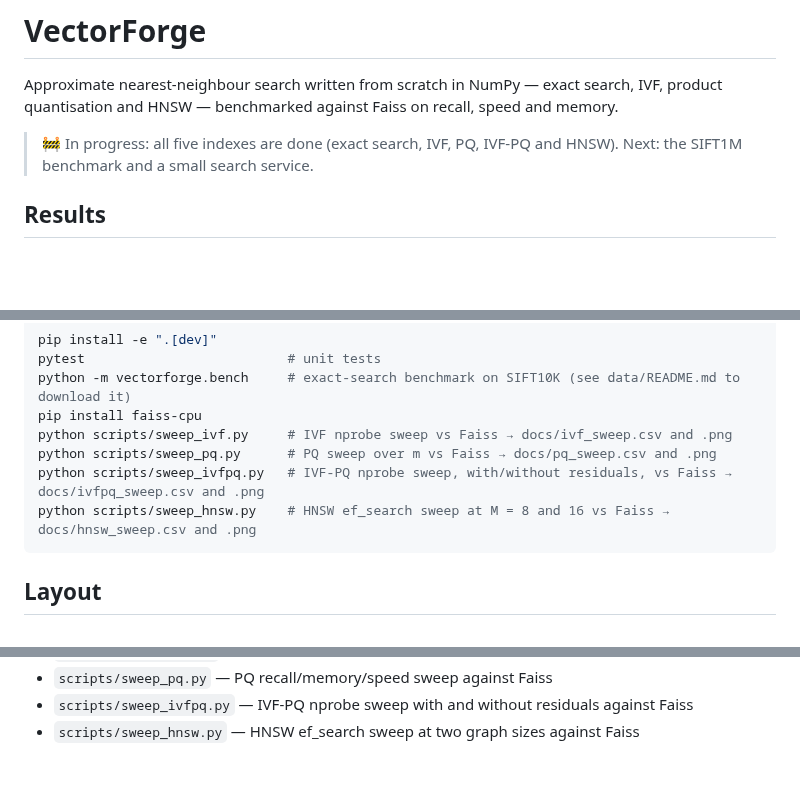
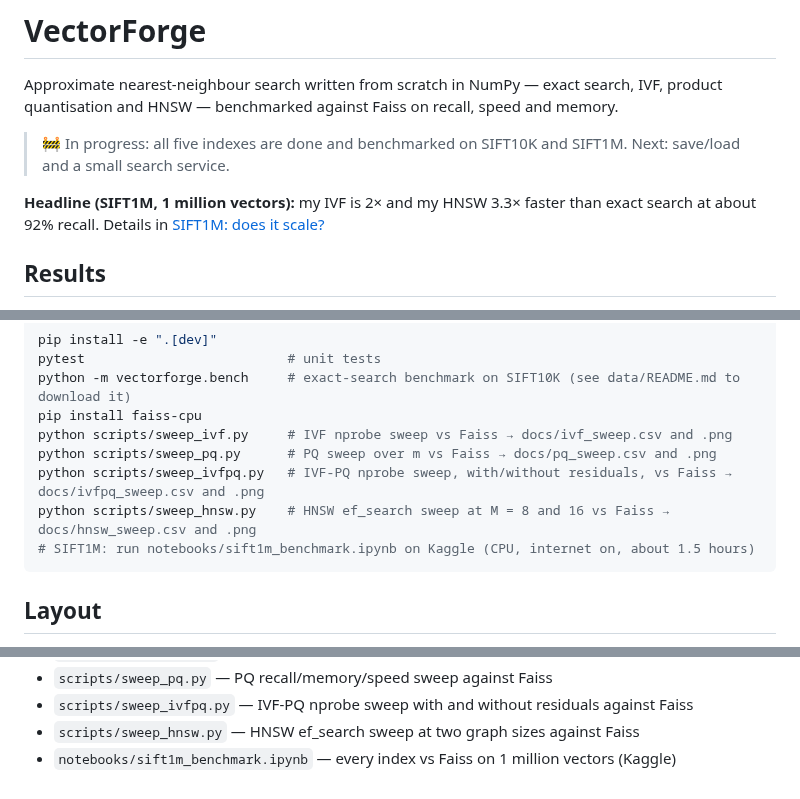
Before and after one commit to DHaKK-SHeSH/vectorforge, a Markdown page: README.md, 3 parts joined by grey strips. GitHub-like rendering; blank space fills up the shorter version.

Commit message:
interpretations from benchmarking study

````diff
--- a/README.md
+++ b/README.md
@@ -2,7 +2,9 @@
 
 Approximate nearest-neighbour search written from scratch in NumPy — exact search, IVF, product quantisation and HNSW — benchmarked against Faiss on recall, speed and memory.
 
-> 🚧 In progress: all five indexes are done (exact search, IVF, PQ, IVF-PQ and HNSW). Next: the SIFT1M benchmark and a small search service.
+> 🚧 In progress: all five indexes are done and benchmarked on SIFT10K and SIFT1M. Next: save/load and a small search service.
+
+**Headline (SIFT1M, 1 million vectors):** my IVF is 2× and my HNSW 3.3× faster than exact search at about 92% recall. Details in [SIFT1M: does it scale?](#sift1m-does-it-scale)
 
 ## Results
 
@@ -119,6 +150,7 @@ python scripts/sweep_ivf.py     # IVF nprobe sweep vs Faiss → docs/ivf_sweep.c
 python scripts/sweep_pq.py      # PQ sweep over m vs Faiss → docs/pq_sweep.csv and .png
 python scripts/sweep_ivfpq.py   # IVF-PQ nprobe sweep, with/without residuals, vs Faiss → docs/ivfpq_sweep.csv and .png
 python scripts/sweep_hnsw.py    # HNSW ef_search sweep at M = 8 and 16 vs Faiss → docs/hnsw_sweep.csv and .png
+# SIFT1M: run notebooks/sift1m_benchmark.ipynb on Kaggle (CPU, internet on, about 1.5 hours)
 ```
 
 ## Layout
@@ -136,3 +168,4 @@ python scripts/sweep_hnsw.py    # HNSW ef_search sweep at M = 8 and 16 vs Faiss
 - `scripts/sweep_pq.py` — PQ recall/memory/speed sweep against Faiss
 - `scripts/sweep_ivfpq.py` — IVF-PQ nprobe sweep with and without residuals against Faiss
 - `scripts/sweep_hnsw.py` — HNSW ef_search sweep at two graph sizes against Faiss
+- `notebooks/sift1m_benchmark.ipynb` — every index vs Faiss on 1 million vectors (Kaggle)
````
Also changed, not shown: other parts of README.md (+29 -0 lines), docs/sift1m.png (added), 1 other file.
